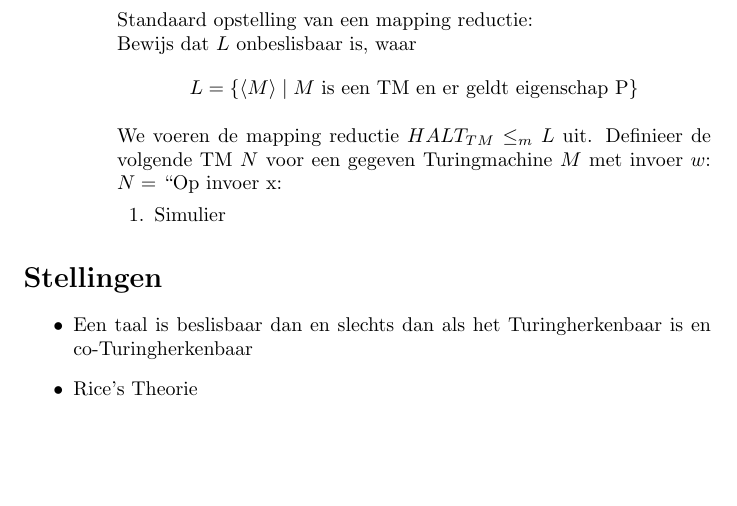
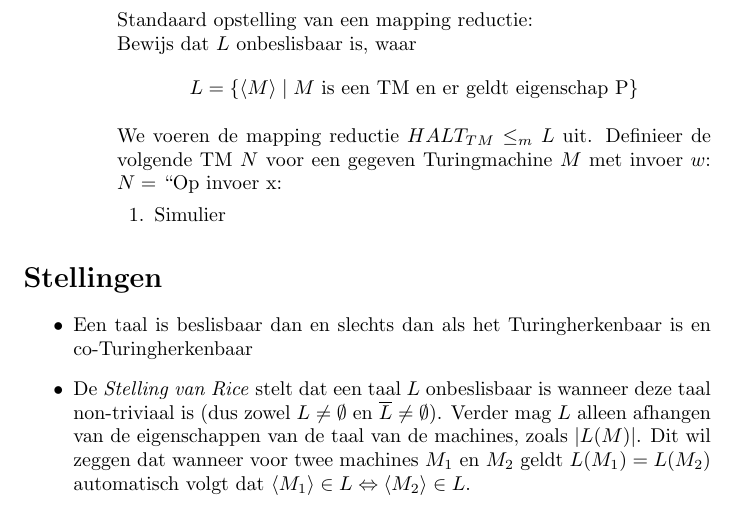
Before and after one commit to TU-Delft/ewi-ti-2-berekenbaarheidstheorie, a LaTeX document (Samenvatting.tex): part of page 7 of 7, cut so that both start at the same text, the shorter picture padded with empty space. Compiled offline with pdfLaTeX.

Commit message:
Beschrijving stelling van Rice toegevoegd

```diff
--- a/Samenvatting.tex
+++ b/Samenvatting.tex
@@ -278,8 +278,7 @@
 \begin{itemize}
 	\item Een taal is beslisbaar dan en slechts dan als het Turingherkenbaar is en co-Turingherkenbaar
 
-
-	\item Rice's Theorie
+	\item De \emph{Stelling van Rice} stelt dat een taal $L$ onbeslisbaar is wanneer deze taal non-triviaal is (dus zowel $L \neq \emptyset$ en $\overline{L} \neq \emptyset$). Verder mag $L$ alleen afhangen van de eigenschappen van de taal van de machines, zoals $|L(M)|$. Dit wil zeggen dat wanneer voor twee machines $M_1$ en $M_2$ geldt $L(M_1) = L(M_2)$ automatisch volgt dat $\langle M_1 \rangle \in L \Leftrightarrow \langle M_2 \rangle \in L$.
 
 \end{itemize}
 
```
